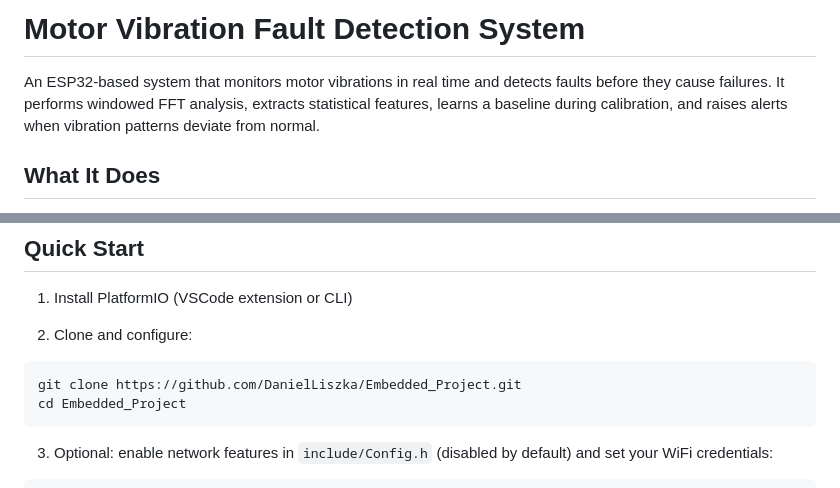
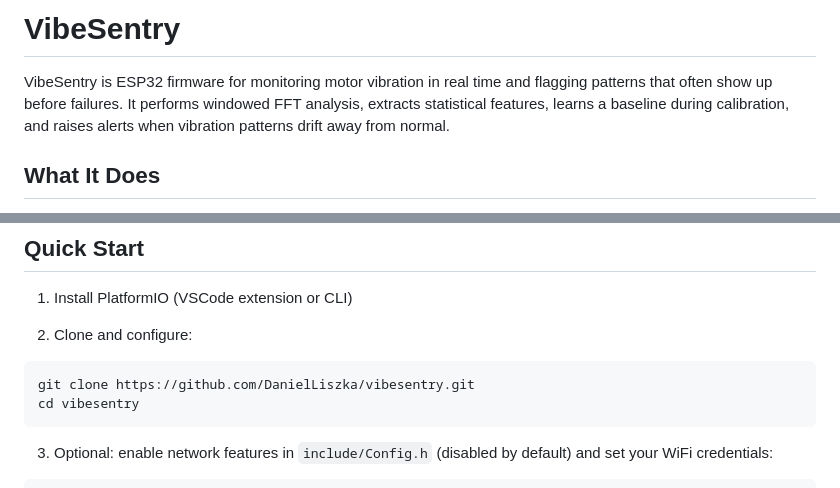
Before and after one commit to DanielLiszka/Vibration-Motor-Monitoring, a Markdown page: README.md, 2 parts joined by grey strips. Drawn GitHub-style.

Commit message:
Rename project to VibeSentry

````diff
--- a/README.md
+++ b/README.md
@@ -1,6 +1,6 @@
-# Motor Vibration Fault Detection System
+# VibeSentry
 
-An ESP32-based system that monitors motor vibrations in real time and detects faults before they cause failures. It performs windowed FFT analysis, extracts statistical features, learns a baseline during calibration, and raises alerts when vibration patterns deviate from normal.
+VibeSentry is ESP32 firmware for monitoring motor vibration in real time and flagging patterns that often show up before failures. It performs windowed FFT analysis, extracts statistical features, learns a baseline during calibration, and raises alerts when vibration patterns drift away from normal.
 
 ## What It Does
 
@@ -36,8 +36,8 @@ SCL    -->  GPIO 22
 
 2. Clone and configure:
 ```bash
-git clone https://github.com/DanielLiszka/Embedded_Project.git
-cd Embedded_Project
+git clone https://github.com/DanielLiszka/vibesentry.git
+cd vibesentry
 ```
 
 3. Optional: enable network features in `include/Config.h` (disabled by default) and set your WiFi credentials:
````
